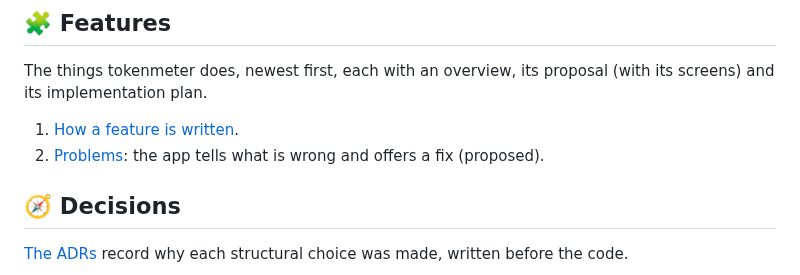
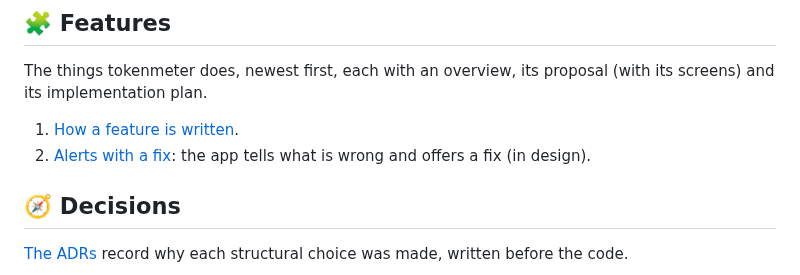
Before and after one commit to fmmenchi/tokenmeter, a Markdown page: docs/intro.md, the part around the change. GitHub-like rendering.

```diff
--- a/docs/intro.md
+++ b/docs/intro.md
@@ -70,7 +70,7 @@ For someone who builds, extends or ships it.
 The things tokenmeter does, newest first, each with an overview, its proposal (with its screens) and its implementation plan.
 
 1. [How a feature is written](./features/index.md).
-2. [Problems](./features/problems/index.md): the app tells what is wrong and offers a fix (proposed).
+2. [Alerts with a fix](./features/2026-10-30-alerts-with-a-fix/index.md): the app tells what is wrong and offers a fix (in design).
 
 ## 🧭 Decisions
 
```
Also changed, not shown: docs/adr/0032-a-features-section-groups-proposal-plan-and-decisions.md (+3 -2 lines), docs/features/index.md (+4 -4 lines), docs/features/2026-10-30-alerts-with-a-fix/proposal-actions.png (renamed from docs/features/problems/proposal-actions.png), docs/features/2026-10-30-alerts-with-a-fix/proposal-overview.png (renamed from docs/features/problems/proposal-overview.png), 8 other files.
